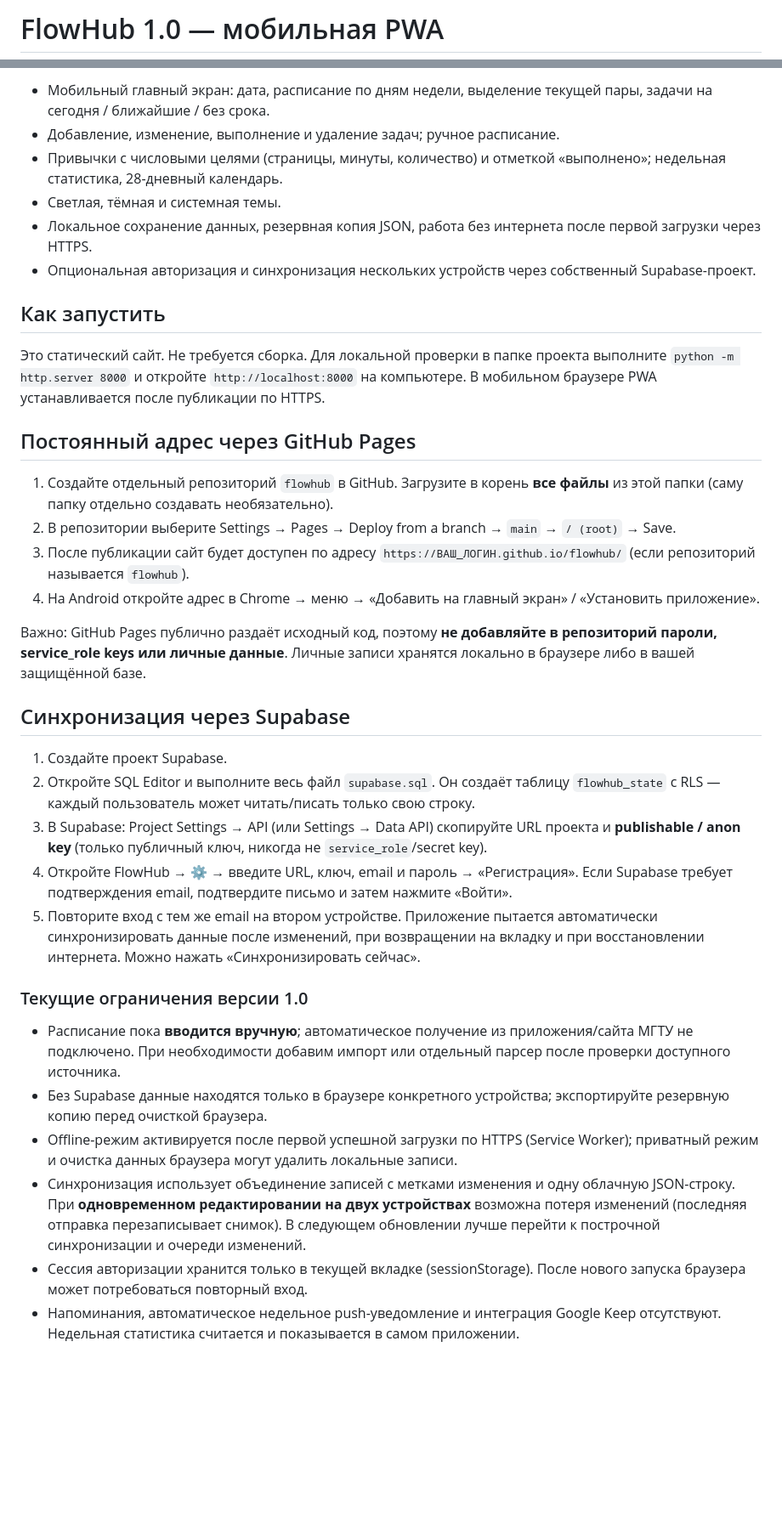
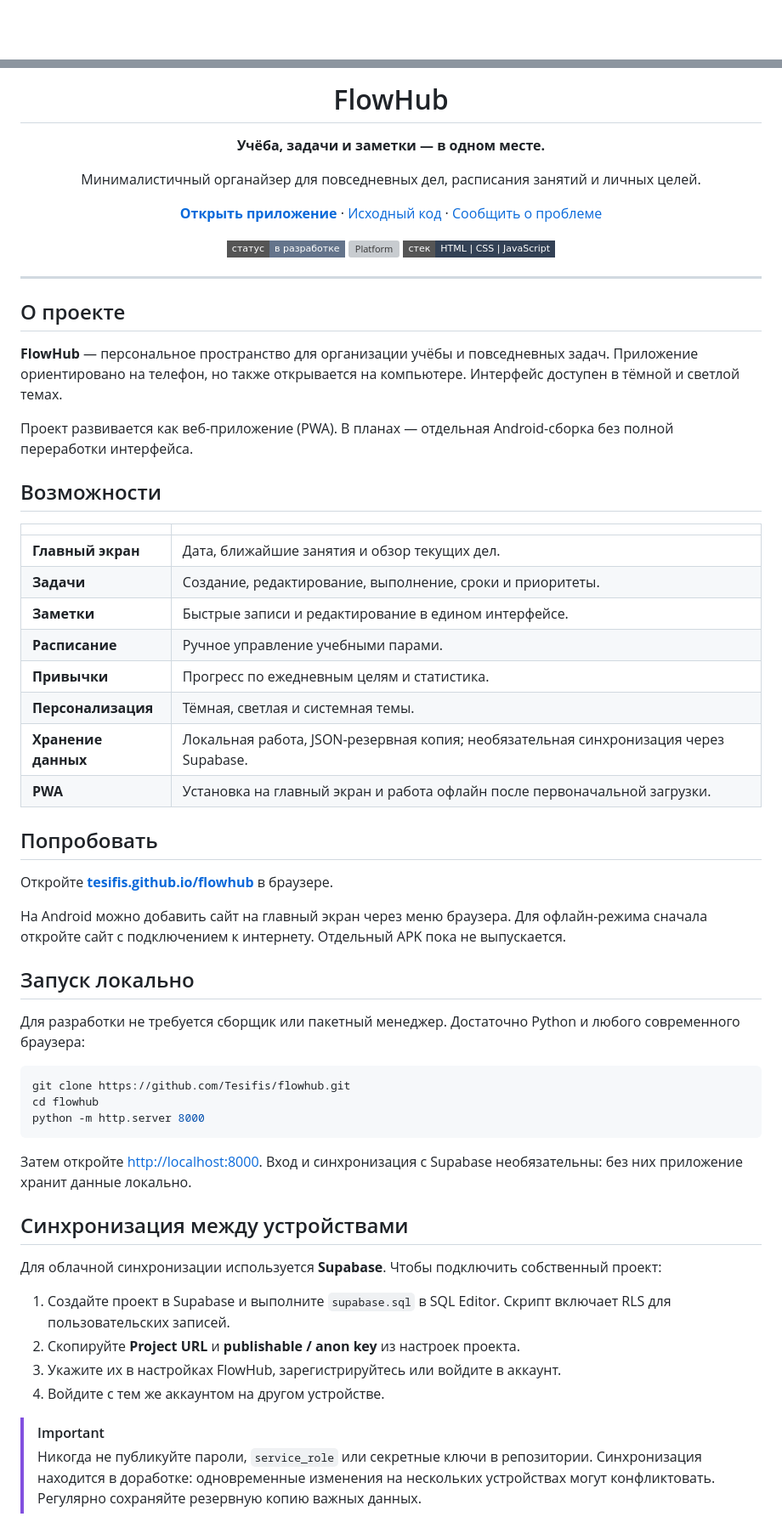
Before and after one commit to Tesifis/flowhub, a Markdown page: README.md, 2 parts joined by grey strips. Shown at 85% size. Drawn GitHub-style; badges without logos; blank space fills up the shorter version; grey boxes are pictures that could not be loaded.

Commit message:
Redesign repository README as polished FlowHub project landing page

````diff
--- a/README.md
+++ b/README.md
@@ -1,2 +1,2 @@
-# FlowHub 1.0 — мобильная PWA
+<div align="center">
 
@@ -4,37 +4,66 @@
 
-- Мобильный главный экран: дата, расписание по дням недели, выделение текущей пары, задачи на сегодня / ближайшие / без срока.
-- Добавление, изменение, выполнение и удаление задач; ручное расписание.
-- Привычки с числовыми целями (страницы, минуты, количество) и отметкой «выполнено»; недельная статистика, 28-дневный календарь.
-- Светлая, тёмная и системная темы.
-- Локальное сохранение данных, резервная копия JSON, работа без интернета после первой загрузки через HTTPS.
-- Опциональная авторизация и синхронизация нескольких устройств через собственный Supabase-проект.
+# FlowHub
 
-## Как запустить
+**Учёба, задачи и заметки — в одном месте.**
 
-Это статический сайт. Не требуется сборка. Для локальной проверки в папке проекта выполните `python -m http.server 8000` и откройте `http://localhost:8000` на компьютере. В мобильном браузере PWA устанавливается после публикации по HTTPS.
+Минималистичный органайзер для повседневных дел, расписания занятий и личных целей.
 
-## Постоянный адрес через GitHub Pages
+[**Открыть приложение**](https://tesifis.github.io/flowhub/) · [Исходный код](https://github.com/Tesifis/flowhub) · [Сообщить о проблеме](https://github.com/Tesifis/flowhub/issues)
 
-1. Создайте отдельный репозиторий `flowhub` в GitHub. Загрузите в корень **все файлы** из этой папки (саму папку отдельно создавать необязательно).
-2. В репозитории выберите Settings → Pages → Deploy from a branch → `main` → `/ (root)` → Save.
-3. После публикации сайт будет доступен по адресу `https://ВАШ_ЛОГИН.github.io/flowhub/` (если репозиторий называется `flowhub`).
-4. На Android откройте адрес в Chrome → меню → «Добавить на главный экран» / «Установить приложение».
+![Status](https://img.shields.io/badge/статус-в%20разработке-64748b?style=flat-square)
+![Platform](https://img.shields.io/badge/платформа-Web%20%2F%20PWA-2563eb?style=flat-square)
+![Stack](https://img.shields.io/badge/стек-HTML%20%7C%20CSS%20%7C%20JavaScript-334155?style=flat-square)
 
-Важно: GitHub Pages публично раздаёт исходный код, поэтому **не добавляйте в репозиторий пароли, service_role keys или личные данные**. Личные записи хранятся локально в браузере либо в вашей защищённой базе.
+</div>
 
-## Синхронизация через Supabase
+---
 
-1. Создайте проект Supabase.
-2. Откройте SQL Editor и выполните весь файл `supabase.sql`. Он создаёт таблицу `flowhub_state` с RLS — каждый пользователь может читать/писать только свою строку.
-3. В Supabase: Project Settings → API (или Settings → Data API) скопируйте URL проекта и **publishable / anon key** (только публичный ключ, никогда не `service_role`/secret key).
-4. Откройте FlowHub → ⚙ → введите URL, ключ, email и пароль → «Регистрация». Если Supabase требует подтверждения email, подтвердите письмо и затем нажмите «Войти».
-5. Повторите вход с тем же email на втором устройстве. Приложение пытается автоматически синхронизировать данные после изменений, при возвращении на вкладку и при восстановлении интернета. Можно нажать «Синхронизировать сейчас».
+## О проекте
 
-### Текущие ограничения версии 1.0
+**FlowHub** — персональное пространство для организации учёбы и повседневных задач. Приложение ориентировано на телефон, но также открывается на компьютере. Интерфейс доступен в тёмной и светлой темах.
 
-- Расписание пока **вводится вручную**; автоматическое получение из приложения/сайта МГТУ не подключено. При необходимости добавим импорт или отдельный парсер после проверки доступного источника.
-- Без Supabase данные находятся только в браузере конкретного устройства; экспортируйте резервную копию перед очисткой браузера.
-- Offline-режим активируется после первой успешной загрузки по HTTPS (Service Worker); приватный режим и очистка данных браузера могут удалить локальные записи.
-- Синхронизация использует объединение записей с метками изменения и одну облачную JSON-строку. При **одновременном редактировании на двух устройствах** возможна потеря изменений (последняя отправка перезаписывает снимок). В следующем обновлении лучше перейти к построчной синхронизации и очереди изменений.
-- Сессия авторизации хранится только в текущей вкладке (sessionStorage). После нового запуска браузера может потребоваться повторный вход.
-- Напоминания, автоматическое недельное push-уведомление и интеграция Google Keep отсутствуют. Недельная статистика считается и показывается в самом приложении.
+Проект развивается как веб-приложение (PWA). В планах — отдельная Android-сборка без полной переработки интерфейса.
+
+## Возможности
+
+| | |
+|---|---|
+| **Главный экран** | Дата, ближайшие занятия и обзор текущих дел. |
+| **Задачи** | Создание, редактирование, выполнение, сроки и приоритеты. |
+| **Заметки** | Быстрые записи и редактирование в едином интерфейсе. |
+| **Расписание** | Ручное управление учебными парами. |
+| **Привычки** | Прогресс по ежедневным целям и статистика. |
+| **Персонализация** | Тёмная, светлая и системная темы. |
+| **Хранение данных** | Локальная работа, JSON-резервная копия; необязательная синхронизация через Supabase. |
+| **PWA** | Установка на главный экран и работа офлайн после первоначальной загрузки. |
+
+## Попробовать
+
+Откройте **[tesifis.github.io/flowhub](https://tesifis.github.io/flowhub/)** в браузере.
+
+На Android можно добавить сайт на главный экран через меню браузера. Для офлайн-режима сначала откройте сайт с подключением к интернету. Отдельный APK пока не выпускается.
+
+## Запуск локально
+
+Для разработки не требуется сборщик или пакетный менеджер. Достаточно Python и любого современного браузера:
+
+```bash
+git clone https://github.com/Tesifis/flowhub.git
+cd flowhub
+python -m http.server 8000
+```
+
+Затем откройте [http://localhost:8000](http://localhost:8000). Вход и синхронизация с Supabase необязательны: без них приложение хранит данные локально.
+
+## Синхронизация между устройствами
+
+Для облачной синхронизации используется **Supabase**. Чтобы подключить собственный проект:
+
+1. Создайте проект в Supabase и выполните `supabase.sql` в SQL Editor. Скрипт включает RLS для пользовательских записей.
+2. Скопируйте **Project URL** и **publishable / anon key** из настроек проекта.
+3. Укажите их в настройках FlowHub, зарегистрируйтесь или войдите в аккаунт.
+4. Войдите с тем же аккаунтом на другом устройстве.
+
+> [!IMPORTANT]
+> Никогда не публикуйте пароли, `service_role` или секретные ключи в репозитории. Синхронизация находится в доработке: одновременные изменения на нескольких устройствах могут конфликтовать. Регулярно сохраняйте резервную копию важных данных.
+
````
Also changed, not shown: other parts of README.md (+32 -1 lines).
